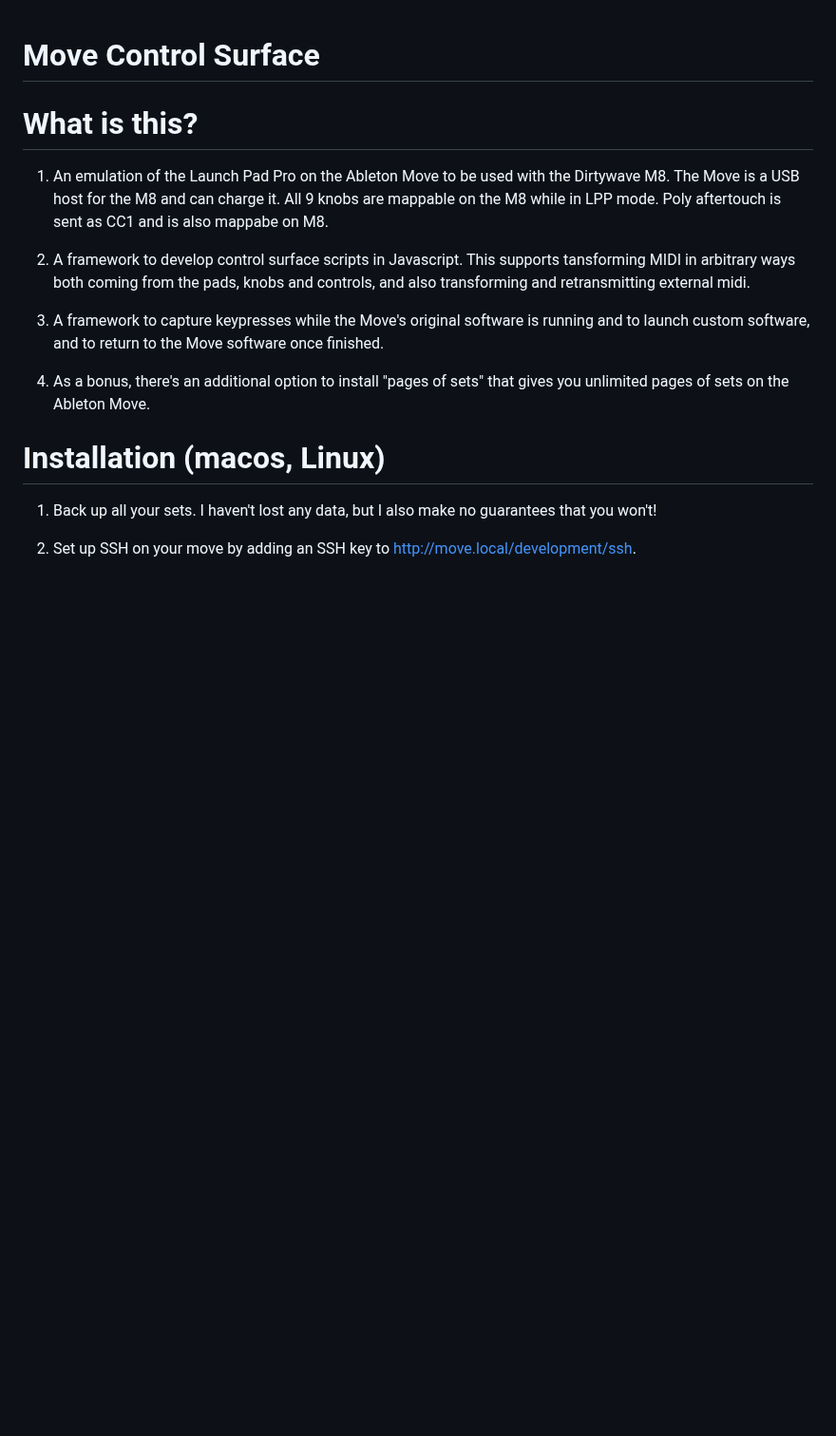
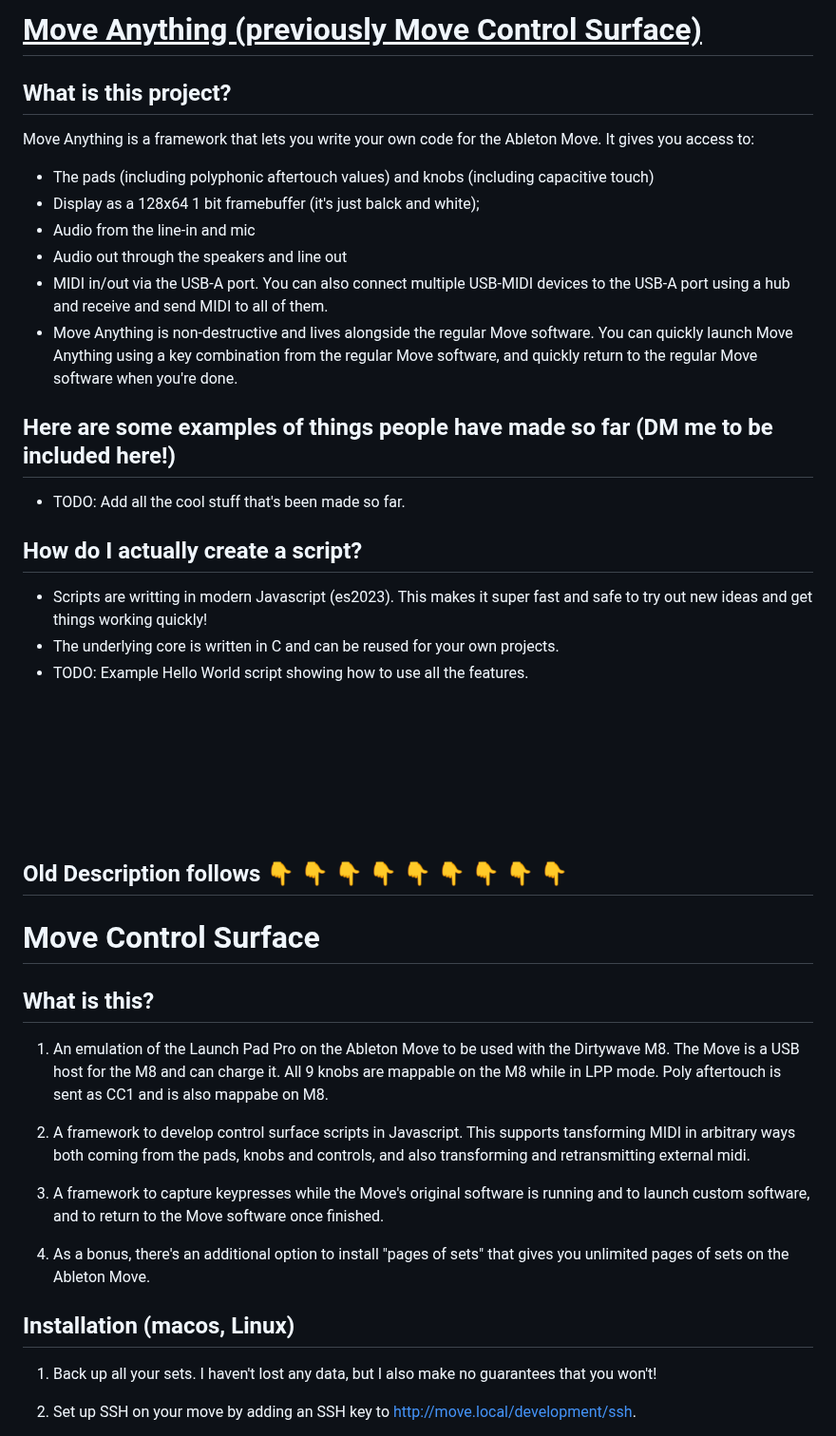
Before and after one commit to charlesvestal/move-anything, a Markdown page: README.md, the part around one of its changes. Shown at 95% size. Drawn GitHub-style; blank space fills up the shorter version.

```diff
--- a/README.md
+++ b/README.md
@@ -1,9 +1,38 @@
+# <ins>Move Anything (previously Move Control Surface)</ins>
+
+## What is this project?
+Move Anything is a framework that lets you write your own code for the Ableton Move. It gives you access to:
+* The pads (including polyphonic aftertouch values) and knobs (including capacitive touch)
+* Display as a 128x64 1 bit framebuffer (it's just balck and white);
+* Audio from the line-in and mic
+* Audio out through the speakers and line out
+* MIDI in/out via the USB-A port. You can also connect multiple USB-MIDI devices to the USB-A port using a hub and receive and send MIDI to all of them.
+* Move Anything is non-destructive and lives alongside the regular Move software. You can quickly launch Move Anything using a key combination from the regular Move software, and quickly return to the regular Move software when you're done.
+
+## Here are some examples of things people have made so far (DM me to be included here!)
+* TODO: Add all the cool stuff that's been made so far.
+
+## How do I actually create a script?
+* Scripts are writting in modern Javascript (es2023). This makes it super fast and safe to try out new ideas and get things working quickly!
+* The underlying core is written in C and can be reused for your own projects.
+* TODO: Example Hello World script showing how to use all the features.
+
+<br>
+<br>
+<br>
+<br>
+<br>
+<br>
+
+
+
+## Old Description follows 👇 👇 👇 👇 👇 👇 👇 👇 👇
+
+
 Move Control Surface
 ====================
 
-
-What is this?
-=============
+## What is this?
 1. An emulation of the Launch Pad Pro on the Ableton Move to be used with the Dirtywave M8. The Move is a USB host for the M8 and can charge it. All 9 knobs are mappable on the M8 while in LPP mode. Poly aftertouch is sent as CC1 and is also mappabe on M8.
 
 2. A framework to develop control surface scripts in Javascript. This supports tansforming MIDI in arbitrary ways both coming from the pads, knobs and controls, and also transforming and retransmitting external midi.
@@ -12,9 +41,7 @@ What is this?
 
 4. As a bonus, there's an additional option to install "pages of sets" that gives you unlimited pages of sets on the Ableton Move.
 
-Installation (macos, Linux)
-===========================
-
+## Installation (macos, Linux)
 1. Back up all your sets. I haven't lost any data, but I also make no guarantees that you won't!
 
 2. Set up SSH on your move by adding an SSH key to http://move.local/development/ssh.
```
Also changed, not shown: other parts of README.md (+6 -12 lines).
